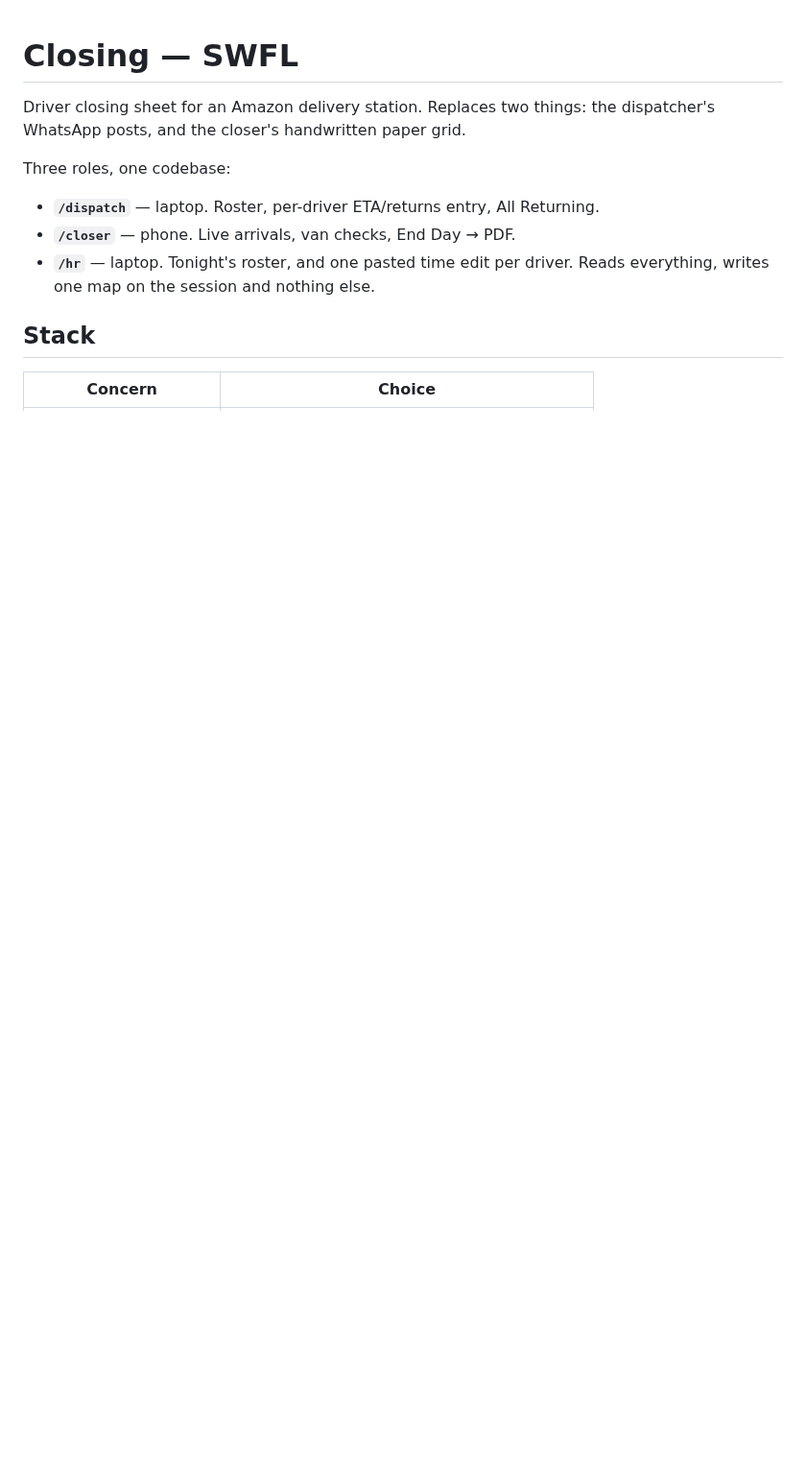
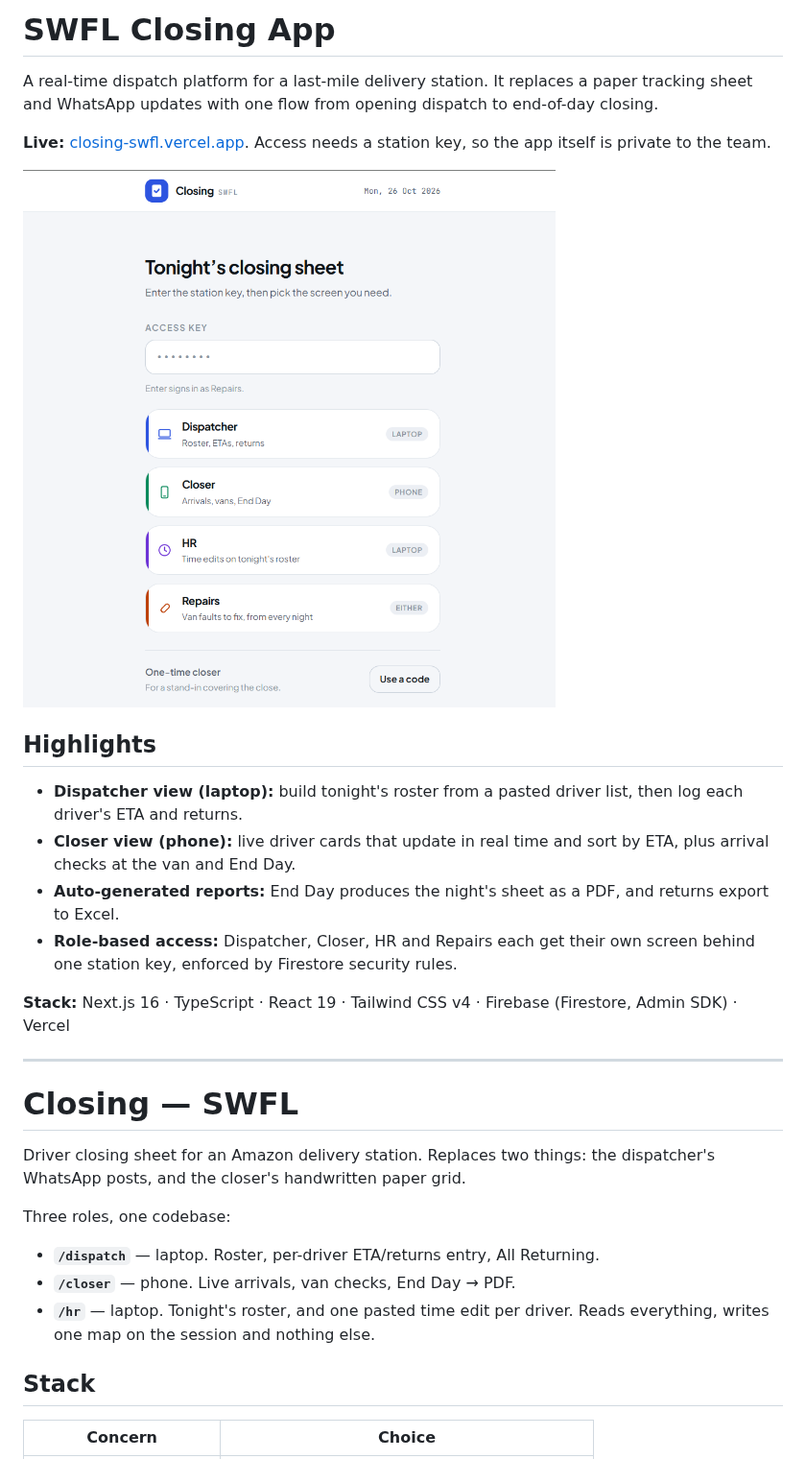
Before and after one commit to Ina-06/closing-swfl, a Markdown page: README.md, the part around the change. Shown at 96% size. Drawn GitHub-style; pictures changed too: docs/screenshot.png (added); blank space fills up the shorter version.

Commit message:
README: add overview, highlights and screenshot
Co-Authored-By: Claude Opus 5.5 <noreply@anthropic.com>

```diff
--- a/README.md
+++ b/README.md
@@ -1,3 +1,22 @@
+# SWFL Closing App
+
+A real-time dispatch platform for a last-mile delivery station. It replaces a paper tracking sheet and WhatsApp updates with one flow from opening dispatch to end-of-day closing.
+
+**Live:** [closing-swfl.vercel.app](https://closing-swfl.vercel.app). Access needs a station key, so the app itself is private to the team.
+
+![Sign-in screen](docs/screenshot.png)
+
+## Highlights
+
+- **Dispatcher view (laptop):** build tonight's roster from a pasted driver list, then log each driver's ETA and returns.
+- **Closer view (phone):** live driver cards that update in real time and sort by ETA, plus arrival checks at the van and End Day.
+- **Auto-generated reports:** End Day produces the night's sheet as a PDF, and returns export to Excel.
+- **Role-based access:** Dispatcher, Closer, HR and Repairs each get their own screen behind one station key, enforced by Firestore security rules.
+
+**Stack:** Next.js 16 · TypeScript · React 19 · Tailwind CSS v4 · Firebase (Firestore, Admin SDK) · Vercel
+
+---
+
 # Closing — SWFL
 
 Driver closing sheet for an Amazon delivery station. Replaces two things: the
```
